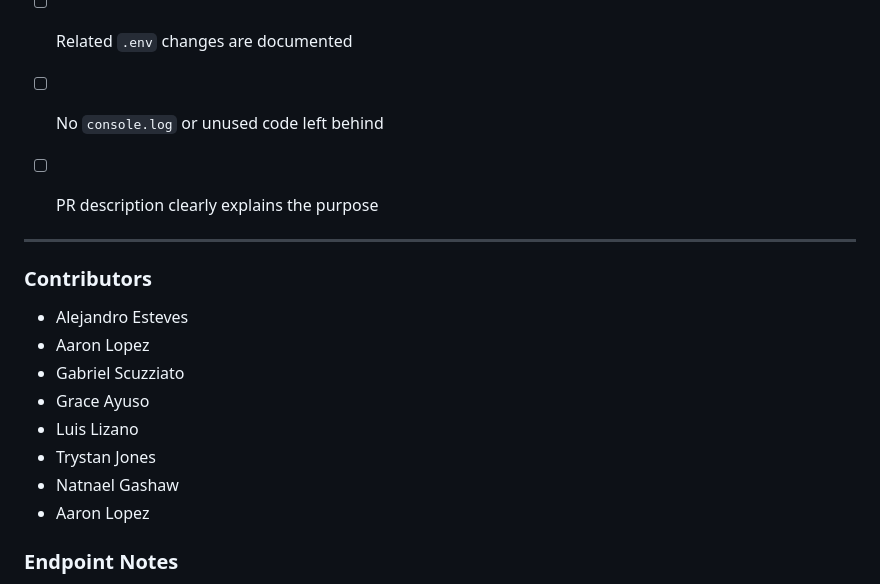
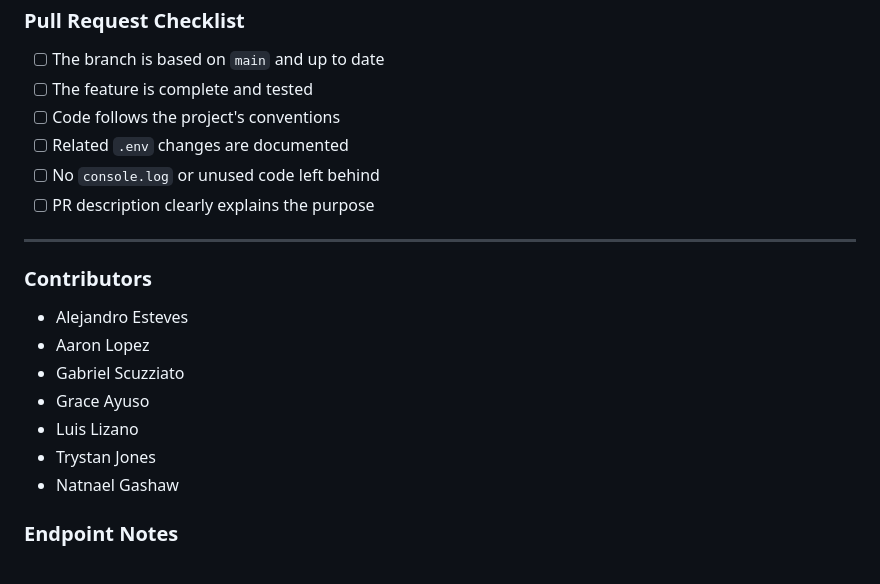
Before and after one commit to AleEGs54/saintsbnb, a Markdown page: README.md, the part around the change. Rendered like a GitHub page.

Commit message:
githubtest

```diff
--- a/README.md
+++ b/README.md
@@ -71,8 +71,6 @@ Kindly share the variables so we all can use them.
 - [ ] No `console.log` or unused code left behind
 - [ ] PR description clearly explains the purpose
 
-
-
 ---
 
 ### Contributors
@@ -84,7 +82,6 @@ Kindly share the variables so we all can use them.
 - Luis Lizano
 - Trystan Jones
 - Natnael Gashaw
-- Aaron Lopez
 
 
 
```
